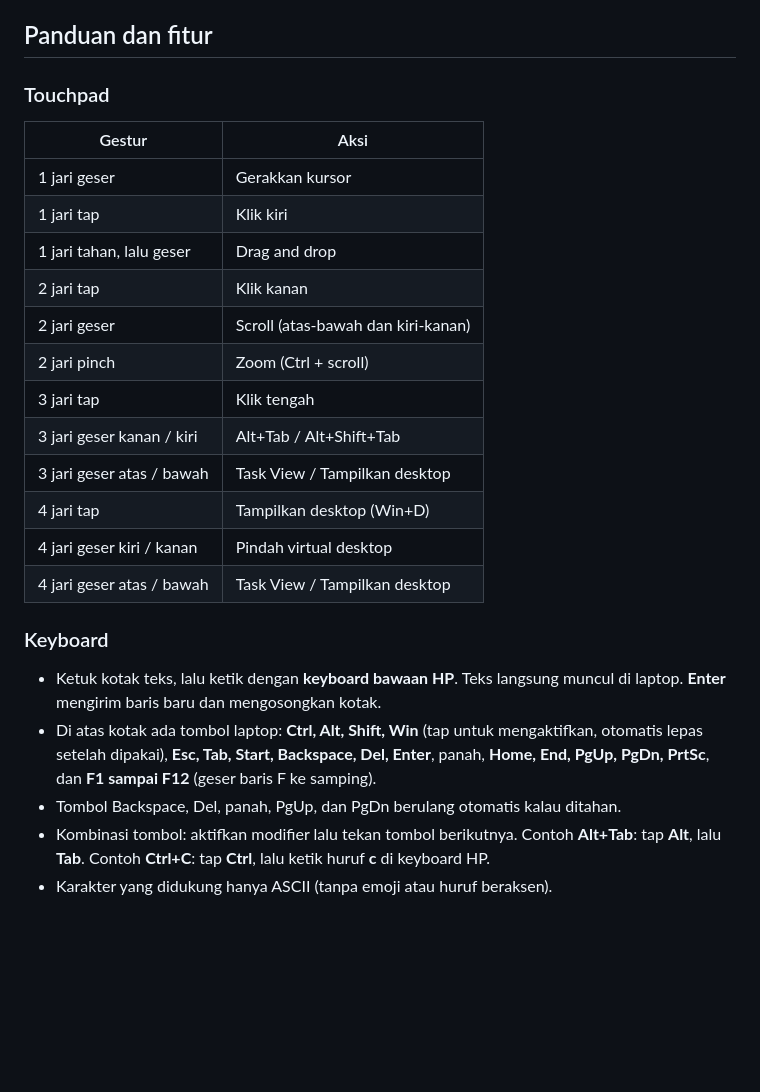
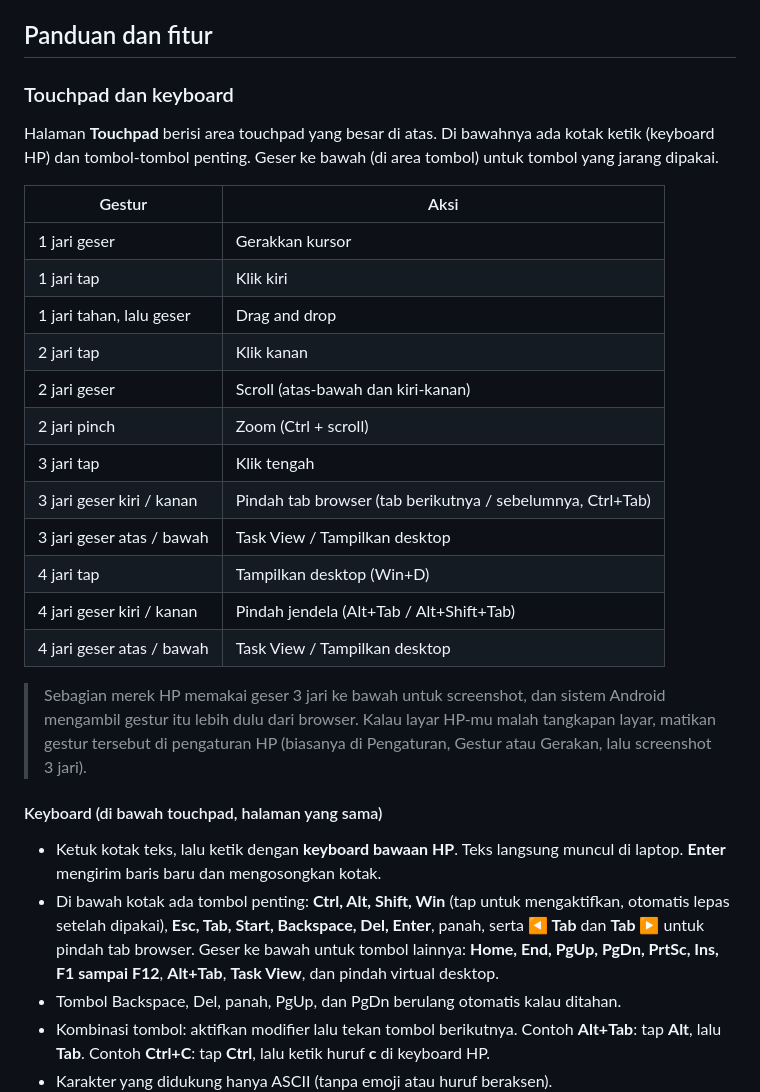
Before and after one commit to Ceryann/PC-Remote, a Markdown page: README.md, the part around the change. GitHub-like rendering; blank space fills up the shorter version.

Commit message:
Enhance README with Touchpad and Keyboard details
Updated the Touchpad and Keyboard sections with additional details and clarifications.

```diff
--- a/README.md
+++ b/README.md
@@ -36,7 +36,9 @@ Jendela hitam harus tetap terbuka selama dipakai. Menutupnya menghentikan server
 
 ## Panduan dan fitur
 
-### Touchpad
+### Touchpad dan keyboard
+
+Halaman **Touchpad** berisi area touchpad yang besar di atas. Di bawahnya ada kotak ketik (keyboard HP) dan tombol-tombol penting. Geser ke bawah (di area tombol) untuk tombol yang jarang dipakai.
 
 | Gestur | Aksi |
 |---|---|
@@ -47,16 +49,18 @@ Jendela hitam harus tetap terbuka selama dipakai. Menutupnya menghentikan server
 | 2 jari geser | Scroll (atas-bawah dan kiri-kanan) |
 | 2 jari pinch | Zoom (Ctrl + scroll) |
 | 3 jari tap | Klik tengah |
-| 3 jari geser kanan / kiri | Alt+Tab / Alt+Shift+Tab |
+| 3 jari geser kiri / kanan | Pindah tab browser (tab berikutnya / sebelumnya, Ctrl+Tab) |
 | 3 jari geser atas / bawah | Task View / Tampilkan desktop |
 | 4 jari tap | Tampilkan desktop (Win+D) |
-| 4 jari geser kiri / kanan | Pindah virtual desktop |
+| 4 jari geser kiri / kanan | Pindah jendela (Alt+Tab / Alt+Shift+Tab) |
 | 4 jari geser atas / bawah | Task View / Tampilkan desktop |
 
-### Keyboard
+> Sebagian merek HP memakai geser 3 jari ke bawah untuk screenshot, dan sistem Android mengambil gestur itu lebih dulu dari browser. Kalau layar HP-mu malah tangkapan layar, matikan gestur tersebut di pengaturan HP (biasanya di Pengaturan, Gestur atau Gerakan, lalu screenshot 3 jari).
+
+#### Keyboard (di bawah touchpad, halaman yang sama)
 
 - Ketuk kotak teks, lalu ketik dengan **keyboard bawaan HP**. Teks langsung muncul di laptop. **Enter** mengirim baris baru dan mengosongkan kotak.
-- Di atas kotak ada tombol laptop: **Ctrl, Alt, Shift, Win** (tap untuk mengaktifkan, otomatis lepas setelah dipakai), **Esc, Tab, Start, Backspace, Del, Enter**, panah, **Home, End, PgUp, PgDn, PrtSc**, dan **F1 sampai F12** (geser baris F ke samping).
+- Di bawah kotak ada tombol penting: **Ctrl, Alt, Shift, Win** (tap untuk mengaktifkan, otomatis lepas setelah dipakai), **Esc, Tab, Start, Backspace, Del, Enter**, panah, serta **◀ Tab** dan **Tab ▶** untuk pindah tab browser. Geser ke bawah untuk tombol lainnya: **Home, End, PgUp, PgDn, PrtSc, Ins, F1 sampai F12**, **Alt+Tab**, **Task View**, dan pindah virtual desktop.
 - Tombol Backspace, Del, panah, PgUp, dan PgDn berulang otomatis kalau ditahan.
 - Kombinasi tombol: aktifkan modifier lalu tekan tombol berikutnya. Contoh **Alt+Tab**: tap **Alt**, lalu **Tab**. Contoh **Ctrl+C**: tap **Ctrl**, lalu ketik huruf **c** di keyboard HP.
 - Karakter yang didukung hanya ASCII (tanpa emoji atau huruf beraksen).
```
